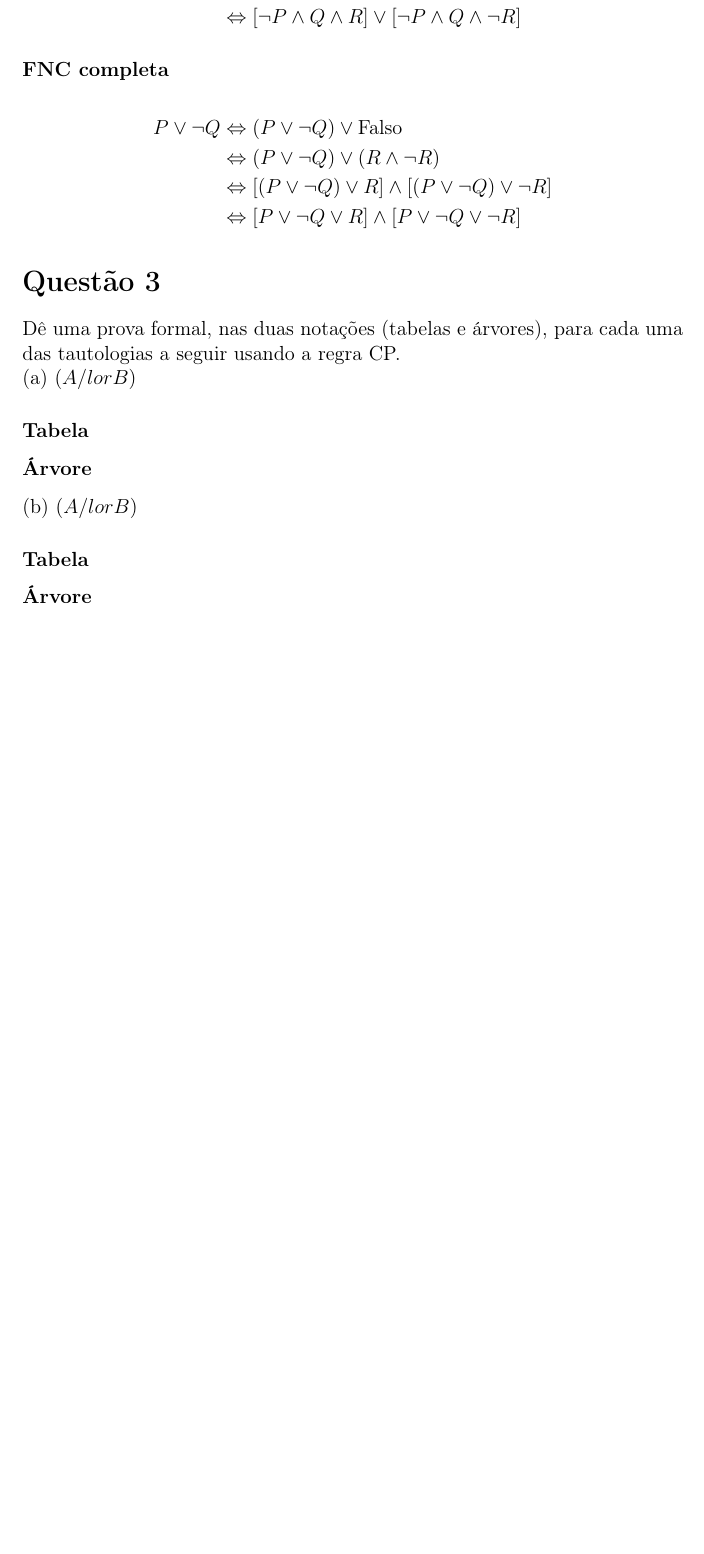
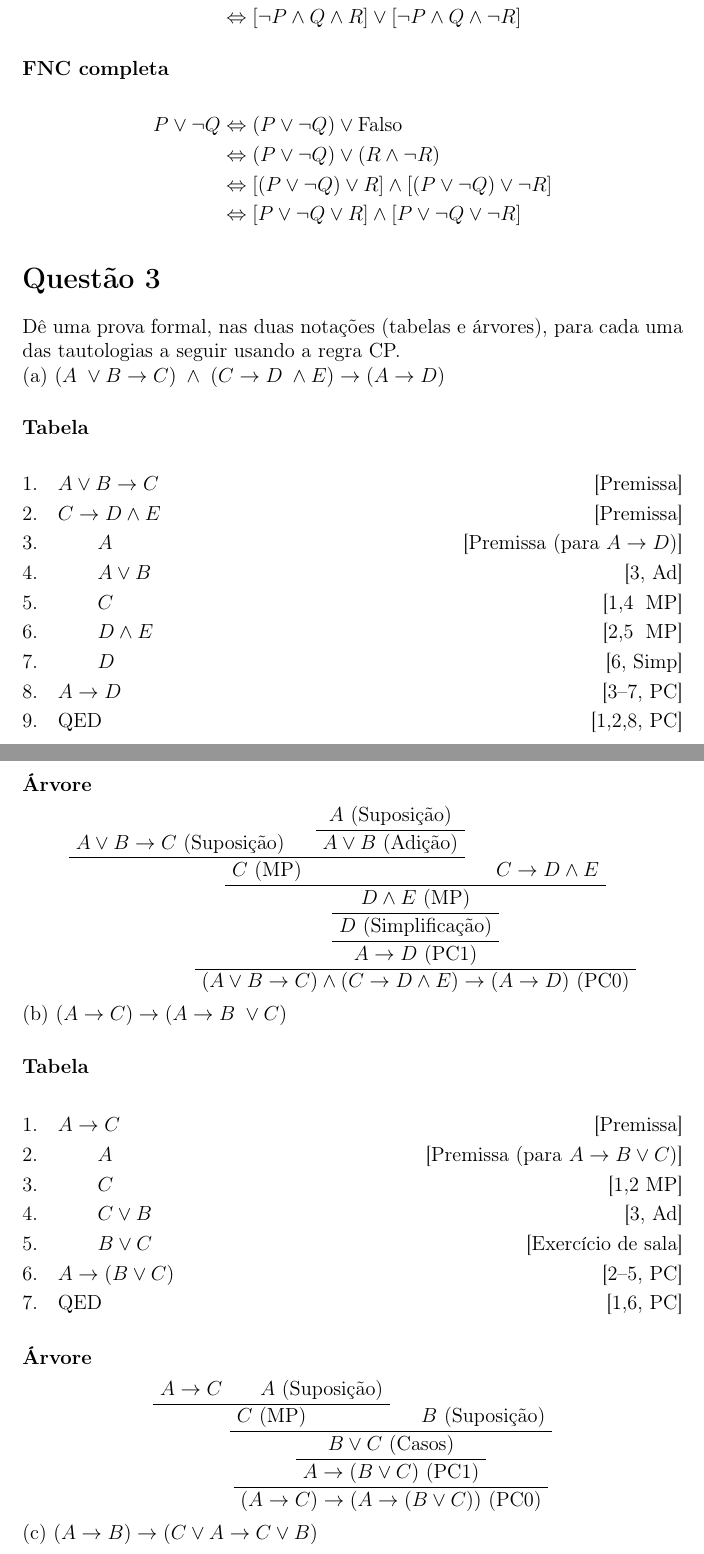
Before and after one commit to schwaad/FMC3-Trabalhos, a LaTeX document (trabalho06/main.tex, which reads trabalho06/questao3.tex): part of page 6 of 6 before the commit and two parts of pages 6 and 7 of 8 after it, the two joined at a grey line, cut so that both start at the same text, the shorter picture padded with empty space. Compiled offline with pdfLaTeX.

Commit message:
Questão 3

```diff
--- a/trabalho06/main.tex
+++ b/trabalho06/main.tex
@@ -12,6 +12,7 @@
 \usepackage{graphicx}
 \usepackage{hyperref}
 \usepackage{mathrsfs}
+\usepackage{bussproofs}
 
 \begin{document}
 
--- a/trabalho06/questao3.tex
+++ b/trabalho06/questao3.tex
@@ -3,13 +3,63 @@
 Dê uma prova formal, nas duas notações (tabelas e árvores), para cada uma das tautologias a seguir usando a regra CP.
 
 \noindent
-(a) $(A /lor B)$
+(a) $(A \;\lor B \rightarrow C) \;\land \; (C \rightarrow D \;\land E) \rightarrow (A \rightarrow D)$
 
 \subsubsection*{Tabela}
+\begin{flalign*}
+&1.\quad A \lor B \rightarrow C && \tag*{[Premissa]} &\\
+&2.\quad C \rightarrow D \land E && \tag*{[Premissa]} &\\
+&3.\quad\qquad A && \tag*{[Premissa (para $A\rightarrow D$)]} &\\
+&4.\quad\qquad A \lor B && \tag*{[3, Ad]} &\\
+&5.\quad\qquad C && \tag*{[1,4\; MP]} &\\
+&6.\quad\qquad D \land E && \tag*{[2,5\; MP]} &\\
+&7.\quad\qquad D && \tag*{[6, Simp]} &\\
+&8.\quad A \rightarrow D && \tag*{[3--7, PC]} &\\
+&9.\quad \text{QED} && \tag*{[1,2,8, PC]} &
+\end{flalign*}
+
 \subsubsection*{Árvore}
 
+\[
+\AxiomC{$A \vee B \to C$ (Suposição)}
+\AxiomC{$A$ (Suposição)}
+\UnaryInfC{$A \vee B$ (Adição)}
+\BinaryInfC{$C$ (MP)}
+\AxiomC{$C \to D \land E$}
+\BinaryInfC{$D \land E$ (MP)}
+\UnaryInfC{$D$ (Simplificação)}
+\UnaryInfC{$A \to D$ (PC1)}
+\UnaryInfC{$(A \vee B \to C) \land (C \to D \land E) \to (A \to D)$ (PC0)}
+\DisplayProof
+\]
+
 \noindent
-(b) $(A /lor B)$
+(b) $(A \rightarrow C) \rightarrow (A \rightarrow B \; \lor C)$
 
 \subsubsection*{Tabela}
+\begin{flalign*}
+&1.\quad A \rightarrow C && \tag*{[Premissa]} &\\
+&2.\quad\qquad A && \tag*{[Premissa (para $A \rightarrow B \lor C$)]} &\\
+&3.\quad\qquad C && \tag*{[1,2 MP]} &\\
+&4.\quad\qquad C \lor B && \tag*{[3, Ad]} &\\
+&5.\quad\qquad B \lor C && \tag*{[Exercício de sala]} &\\
+&6.\quad A \rightarrow (B \lor C) && \tag*{[2--5, PC]} &\\
+&7.\quad \text{QED} && \tag*{[1,6, PC]} &
+\end{flalign*}
+
 \subsubsection*{Árvore}
+
+\[
+\AxiomC{$A \to C$}
+\AxiomC{$A$ (Suposição)}
+\BinaryInfC{$C$ (MP)}
+\AxiomC{$B$ (Suposição)}
+\BinaryInfC{$B \vee C$ (Casos)}
+\UnaryInfC{$A \to (B \vee C)$ (PC1)}
+\UnaryInfC{$(A \to C) \to (A \to (B \vee C))$ (PC0)}
+\DisplayProof
+\]
+
+
+\noindent
+(c) $(A \rightarrow B) \rightarrow (C \lor A \rightarrow C \lor B)$
@@ -15,0 +76 @@ Dê uma prova formal, nas duas notações (tabelas e árvores), para cada uma da
+&8. \quad \qquad  B \lor C && \tag*{[Exercício de sala]} \\
```
Also changed, not shown: trabalho05/main.tex (+1 -0 lines), trabalho05/main.pdf, trabalho06/main.pdf, trabalho06/main.tex (2 more changed lines), trabalho06/questao3.tex (38 more changed lines), 9 other files.
